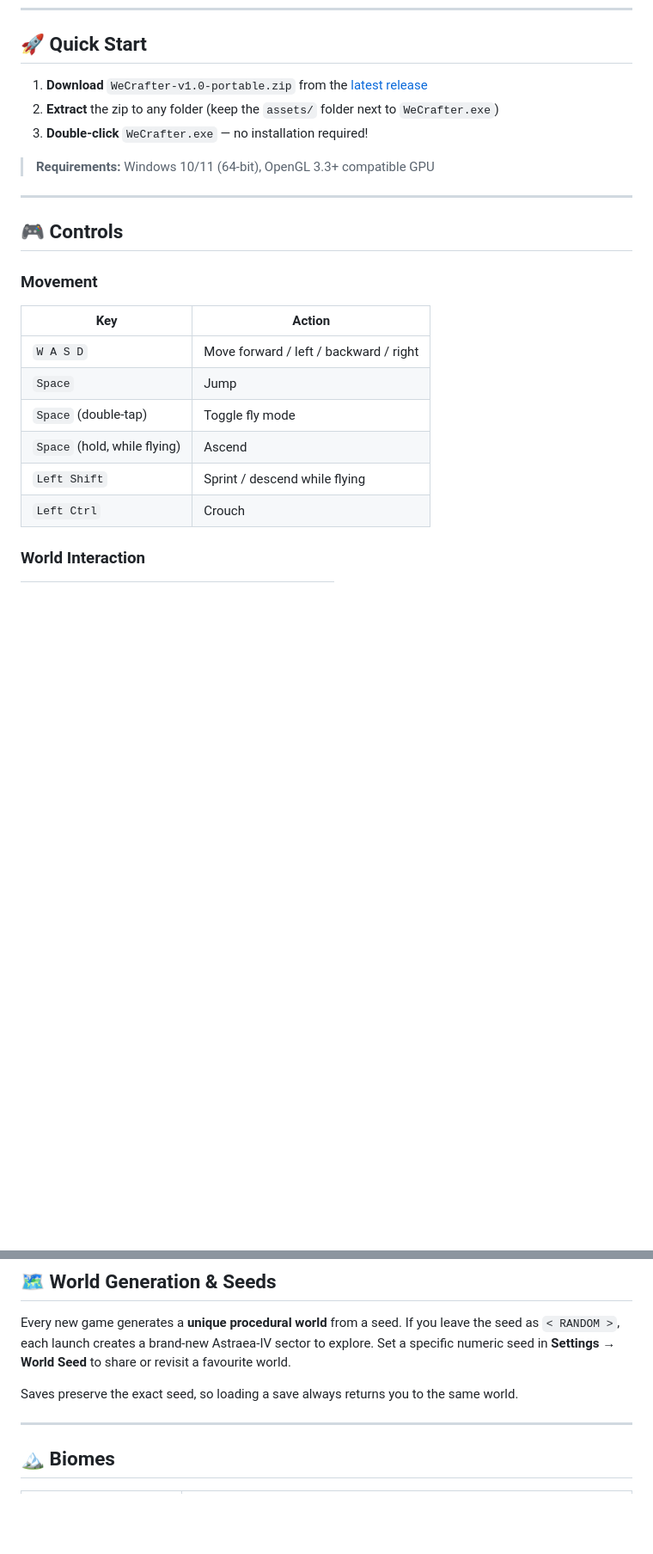
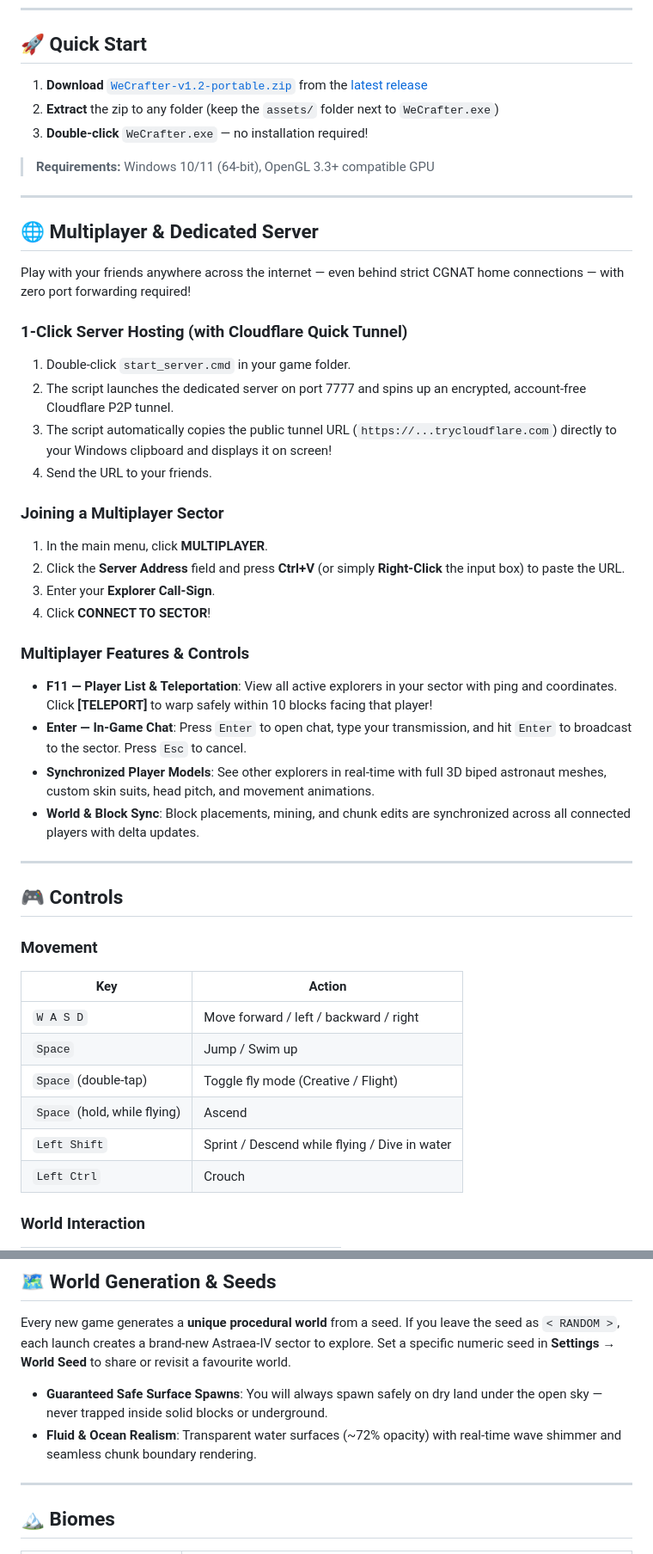
Before and after one commit to Kynlos/WeCraft-Dev, a Markdown page: README.md, 2 parts joined by grey strips. Shown at 86% size. Drawn GitHub-style; blank space fills up the shorter version.

```diff
--- a/README.md
+++ b/README.md
@@ -9,11 +9,35 @@
 
 ## 🚀 Quick Start
 
-1. **Download** `WeCrafter-v1.0-portable.zip` from the [latest release](../../releases/latest)
+1. **Download** [`WeCrafter-v1.2-portable.zip`](../../releases/latest) from the [latest release](../../releases/latest)
 2. **Extract** the zip to any folder (keep the `assets/` folder next to `WeCrafter.exe`)
 3. **Double-click** `WeCrafter.exe` — no installation required!
 
 > **Requirements:** Windows 10/11 (64-bit), OpenGL 3.3+ compatible GPU
+
+---
+
+## 🌐 Multiplayer & Dedicated Server
+
+Play with your friends anywhere across the internet — even behind strict CGNAT home connections — with zero port forwarding required!
+
+### 1-Click Server Hosting (with Cloudflare Quick Tunnel)
+1. Double-click `start_server.cmd` in your game folder.
+2. The script launches the dedicated server on port 7777 and spins up an encrypted, account-free Cloudflare P2P tunnel.
+3. The script automatically copies the public tunnel URL (`https://...trycloudflare.com`) directly to your Windows clipboard and displays it on screen!
+4. Send the URL to your friends.
+
+### Joining a Multiplayer Sector
+1. In the main menu, click **MULTIPLAYER**.
+2. Click the **Server Address** field and press **Ctrl+V** (or simply **Right-Click** the input box) to paste the URL.
+3. Enter your **Explorer Call-Sign**.
+4. Click **CONNECT TO SECTOR**!
+
+### Multiplayer Features & Controls
+- **F11 — Player List & Teleportation**: View all active explorers in your sector with ping and coordinates. Click **[TELEPORT]** to warp safely within 10 blocks facing that player!
+- **Enter — In-Game Chat**: Press `Enter` to open chat, type your transmission, and hit `Enter` to broadcast to the sector. Press `Esc` to cancel.
+- **Synchronized Player Models**: See other explorers in real-time with full 3D biped astronaut meshes, custom skin suits, head pitch, and movement animations.
+- **World & Block Sync**: Block placements, mining, and chunk edits are synchronized across all connected players with delta updates.
 
 ---
 
@@ -23,10 +47,10 @@
 | Key | Action |
 |-----|--------|
 | `W A S D` | Move forward / left / backward / right |
-| `Space` | Jump |
-| `Space` (double-tap) | Toggle fly mode |
+| `Space` | Jump / Swim up |
+| `Space` (double-tap) | Toggle fly mode (Creative / Flight) |
 | `Space` (hold, while flying) | Ascend |
-| `Left Shift` | Sprint / descend while flying |
+| `Left Shift` | Sprint / Descend while flying / Dive in water |
 | `Left Ctrl` | Crouch |
 
 ### World Interaction
@@ -72,7 +98,8 @@ Full god-mode. Unlimited block placement (no resource consumption), flight alway
 
 Every new game generates a **unique procedural world** from a seed. If you leave the seed as `< RANDOM >`, each launch creates a brand-new Astraea-IV sector to explore. Set a specific numeric seed in **Settings → World Seed** to share or revisit a favourite world.
 
-Saves preserve the exact seed, so loading a save always returns you to the same world.
+- **Guaranteed Safe Surface Spawns**: You will always spawn safely on dry land under the open sky — never trapped inside solid blocks or underground.
+- **Fluid & Ocean Realism**: Transparent water surfaces (~72% opacity) with real-time wave shimmer and seamless chunk boundary rendering.
 
 ---
 
```
Also changed, not shown: other parts of README.md (+25 -26 lines).
